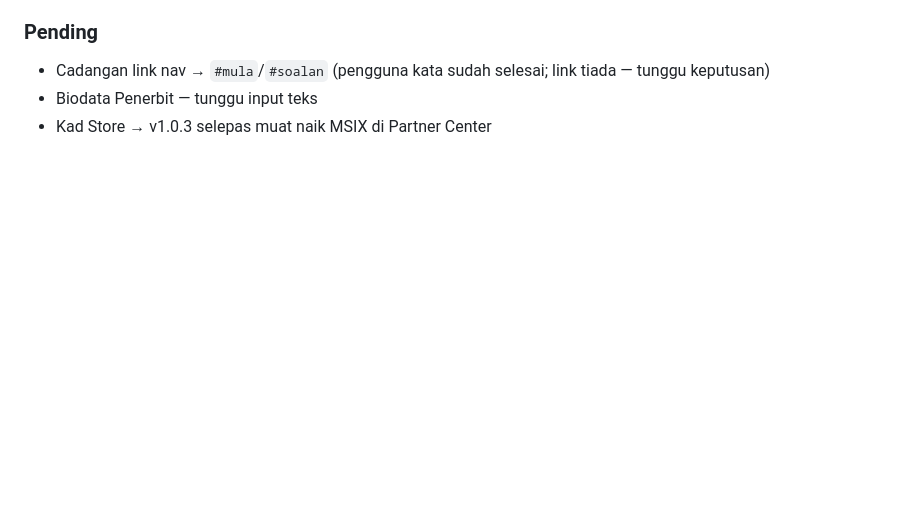
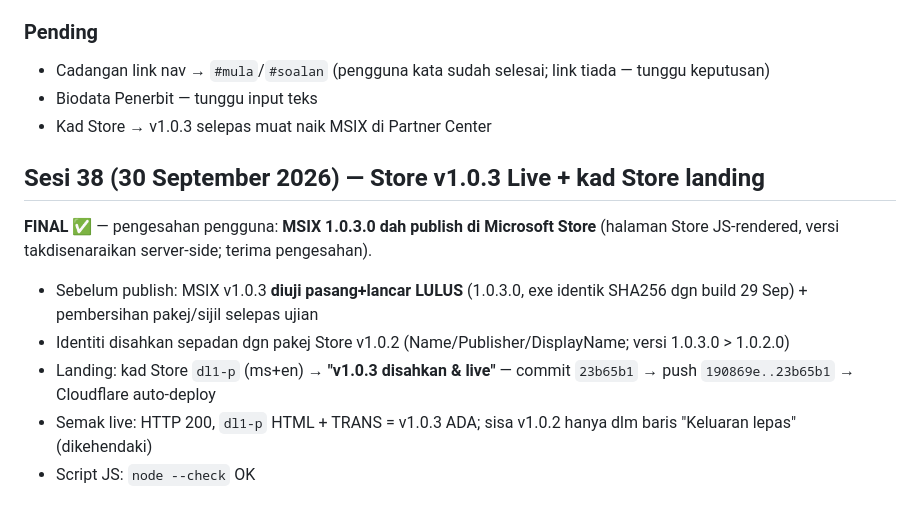
Before and after one commit to PustakaHadith/Pustaka, a Markdown page: landing-page/SESI.md, the part around the change. GitHub-like rendering; blank space fills up the shorter version.

Commit message:
Landing SESI Sesi 38: Store v1.0.3 live + kad Store landing v1.0.3

```diff
--- a/landing-page/SESI.md
+++ b/landing-page/SESI.md
@@ -164,3 +164,18 @@ Semua diperiksa secara automatik dari `https://pustakahadith.my` (tiada perubaha
 - Cadangan link nav → `#mula`/`#soalan` (pengguna kata sudah selesai; link tiada — tunggu keputusan)
 - Biodata Penerbit — tunggu input teks
 - Kad Store → v1.0.3 selepas muat naik MSIX di Partner Center
+
+## Sesi 38 (30 September 2026) — Store v1.0.3 Live + kad Store landing
+
+**FINAL ✅** — pengesahan pengguna: **MSIX 1.0.3.0 dah publish di Microsoft Store**
+(halaman Store JS-rendered, versi takdisenaraikan server-side; terima pengesahan).
+
+- Sebelum publish: MSIX v1.0.3 **diuji pasang+lancar LULUS** (1.0.3.0, exe identik
+  SHA256 dgn build 29 Sep) + pembersihan pakej/sijil selepas ujian
+- Identiti disahkan sepadan dgn pakej Store v1.0.2 (Name/Publisher/DisplayName;
+  versi 1.0.3.0 > 1.0.2.0)
+- Landing: kad Store `dl1-p` (ms+en) → **"v1.0.3 disahkan & live"** — commit
+  `23b65b1` → push `190869e..23b65b1` → Cloudflare auto-deploy
+- Semak live: HTTP 200, `dl1-p` HTML + TRANS = v1.0.3 ADA; sisa v1.0.2 hanya dlm
+  baris "Keluaran lepas" (dikehendaki)
+- Script JS: `node --check` OK
```
